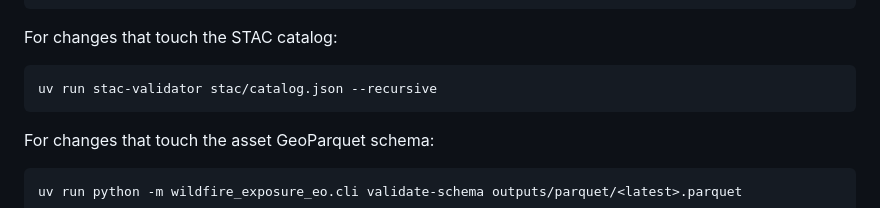
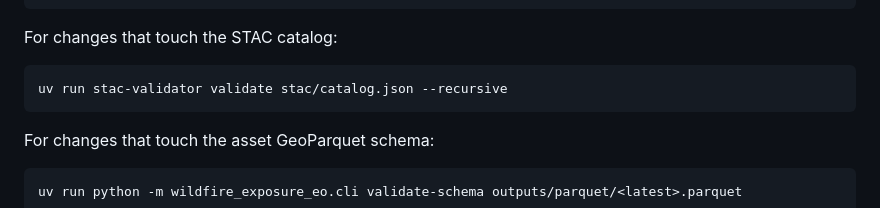
Before and after one commit to lunasilvestre/wildfire-exposure-eo, a Markdown page: CLAUDE.md, the part around the change. Rendered like a GitHub page.

Commit message:
docs(claude): fix stac-validator gate — v4 needs the 'validate' subcommand
The installed stac-validator (v4.x) requires 'stac-validator validate <path> --recursive';
the bare 'stac-validator <path> --recursive' form errors. (Flagged during WU-10.)

Co-Authored-By: Claude Opus 4.8 <noreply@anthropic.com>

````diff
--- a/CLAUDE.md
+++ b/CLAUDE.md
@@ -37,7 +37,7 @@ uv run pytest
 For changes that touch the STAC catalog:
 
 ```bash
-uv run stac-validator stac/catalog.json --recursive
+uv run stac-validator validate stac/catalog.json --recursive
 ```
 
 For changes that touch the asset GeoParquet schema:
````
